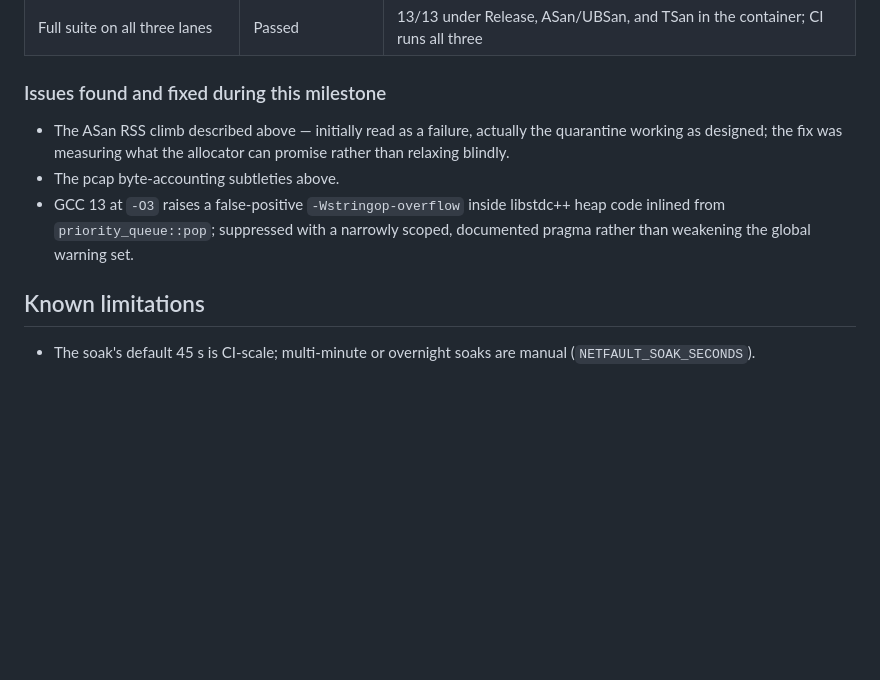
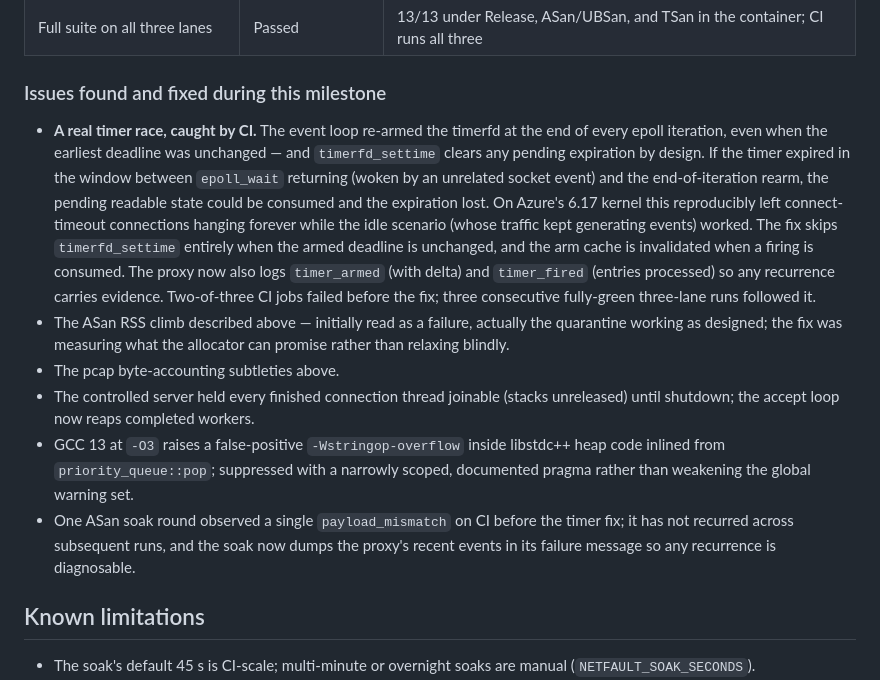
Before and after one commit to brianlo06/netfault-lab, a Markdown page: docs/milestone-5-report.md, the part around the change. Drawn GitHub-style; blank space fills up the shorter version.

Commit message:
Record the timerfd rearm-race finding in the Milestone 5 report
Co-Authored-By: Claude Fable 5 <noreply@anthropic.com>
Claude-Session: https://claude.ai/code/session_014McanE9nPiwNcd6QKcDme4

```diff
--- a/docs/milestone-5-report.md
+++ b/docs/milestone-5-report.md
@@ -44,9 +44,12 @@ Two subtleties surfaced while making the pcap comparison honest, both now encode
 
 ### Issues found and fixed during this milestone
 
+- **A real timer race, caught by CI.** The event loop re-armed the timerfd at the end of every epoll iteration, even when the earliest deadline was unchanged — and `timerfd_settime` clears any pending expiration by design. If the timer expired in the window between `epoll_wait` returning (woken by an unrelated socket event) and the end-of-iteration rearm, the pending readable state could be consumed and the expiration lost. On Azure's 6.17 kernel this reproducibly left connect-timeout connections hanging forever while the idle scenario (whose traffic kept generating events) worked. The fix skips `timerfd_settime` entirely when the armed deadline is unchanged, and the arm cache is invalidated when a firing is consumed. The proxy now also logs `timer_armed` (with delta) and `timer_fired` (entries processed) so any recurrence carries evidence. Two-of-three CI jobs failed before the fix; three consecutive fully-green three-lane runs followed it.
 - The ASan RSS climb described above — initially read as a failure, actually the quarantine working as designed; the fix was measuring what the allocator can promise rather than relaxing blindly.
 - The pcap byte-accounting subtleties above.
+- The controlled server held every finished connection thread joinable (stacks unreleased) until shutdown; the accept loop now reaps completed workers.
 - GCC 13 at `-O3` raises a false-positive `-Wstringop-overflow` inside libstdc++ heap code inlined from `priority_queue::pop`; suppressed with a narrowly scoped, documented pragma rather than weakening the global warning set.
+- One ASan soak round observed a single `payload_mismatch` on CI before the timer fix; it has not recurred across subsequent runs, and the soak now dumps the proxy's recent events in its failure message so any recurrence is diagnosable.
 
 ## Known limitations
 
```
